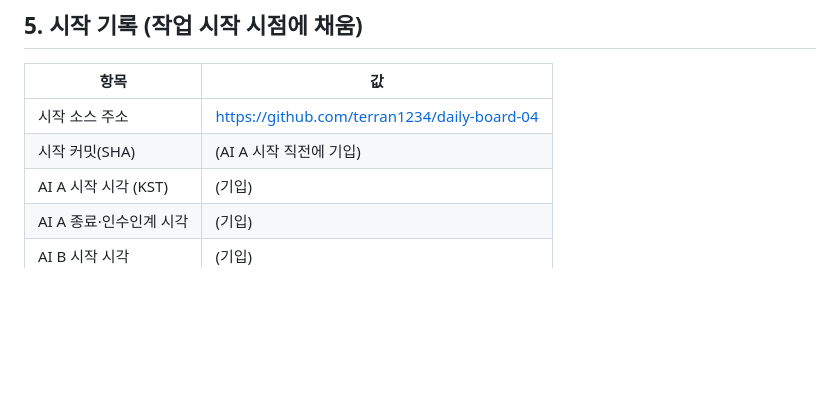
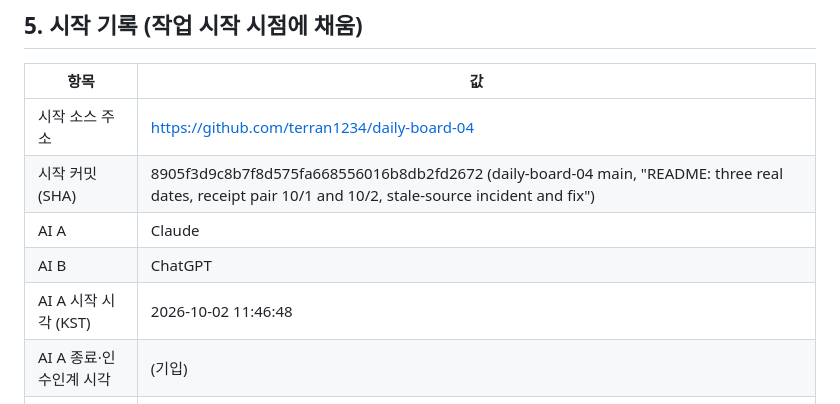
Before and after one commit to terran1234/relay-handoff-05, a Markdown page: t05-card1.md, the part around the change. GitHub-like rendering; blank space fills up the shorter version.

```diff
--- a/t05-card1.md
+++ b/t05-card1.md
@@ -58,8 +58,10 @@ KST 날짜 병기(동률이면 더 최근), 기록 0건/1건/손상 줄/불러
 | 항목 | 값 |
 |---|---|
 | 시작 소스 주소 | https://github.com/terran1234/daily-board-04 |
-| 시작 커밋(SHA) | (AI A 시작 직전에 기입) |
-| AI A 시작 시각 (KST) | (기입) |
+| 시작 커밋(SHA) | 8905f3d9c8b7f8d575fa668556016b8db2fd2672 (daily-board-04 main, "README: three real dates, receipt pair 10/1 and 10/2, stale-source incident and fix") |
+| AI A | Claude |
+| AI B | ChatGPT |
+| AI A 시작 시각 (KST) | 2026-10-02 11:46:48 |
 | AI A 종료·인수인계 시각 | (기입) |
 | AI B 시작 시각 | (기입) |
 | AI B 종료 시각 | (기입) |
```
